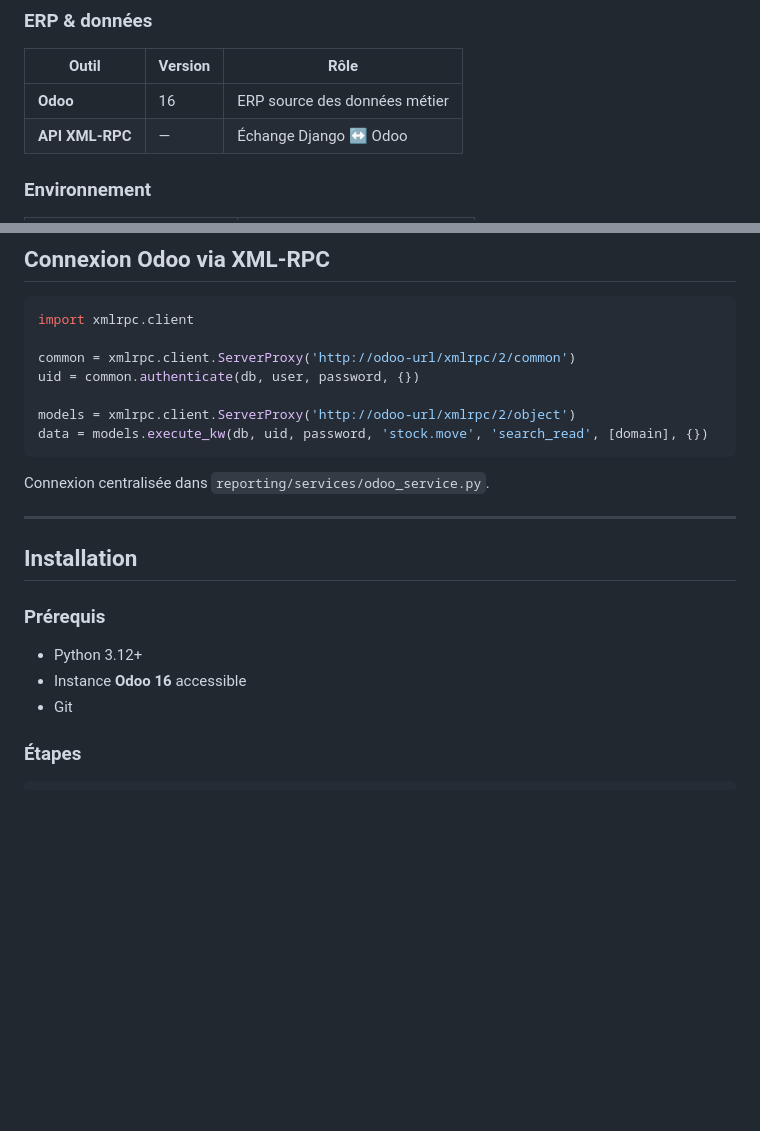
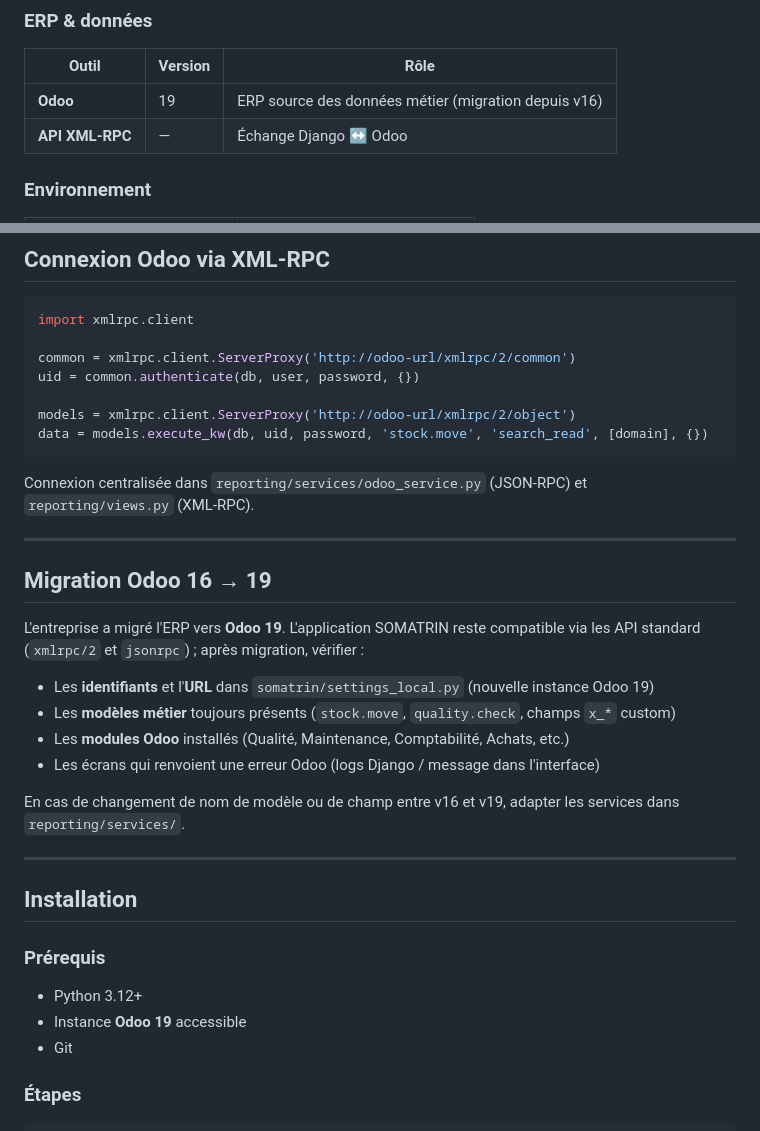
Before and after one commit to fadoulimane1-debug/Somatrin-dashboard, a Markdown page: README.md, 2 parts joined by grey strips. Drawn GitHub-style; blank space fills up the shorter version.

````diff
--- a/README.md
+++ b/README.md
@@ -53,7 +53,7 @@ Ce projet répond à ce besoin en développant une application web **Django** co
 
 | Outil | Version | Rôle |
 |---|---|---|
-| **Odoo** | 16 | ERP source des données métier |
+| **Odoo** | 19 | ERP source des données métier (migration depuis v16) |
 | **API XML-RPC** | — | Échange Django ↔ Odoo |
 
 ### Environnement
@@ -191,7 +191,20 @@ models = xmlrpc.client.ServerProxy('http://odoo-url/xmlrpc/2/object')
 data = models.execute_kw(db, uid, password, 'stock.move', 'search_read', [domain], {})
 ```
 
-Connexion centralisée dans `reporting/services/odoo_service.py`.
+Connexion centralisée dans `reporting/services/odoo_service.py` (JSON-RPC) et `reporting/views.py` (XML-RPC).
+
+---
+
+## Migration Odoo 16 → 19
+
+L'entreprise a migré l'ERP vers **Odoo 19**. L'application SOMATRIN reste compatible via les API standard (`xmlrpc/2` et `jsonrpc`) ; après migration, vérifier :
+
+- Les **identifiants** et l'**URL** dans `somatrin/settings_local.py` (nouvelle instance Odoo 19)
+- Les **modèles métier** toujours présents (`stock.move`, `quality.check`, champs `x_*` custom)
+- Les **modules Odoo** installés (Qualité, Maintenance, Comptabilité, Achats, etc.)
+- Les écrans qui renvoient une erreur Odoo (logs Django / message dans l'interface)
+
+En cas de changement de nom de modèle ou de champ entre v16 et v19, adapter les services dans `reporting/services/`.
 
 ---
 
@@ -200,7 +213,7 @@ Connexion centralisée dans `reporting/services/odoo_service.py`.
 ### Prérequis
 
 - Python 3.12+
-- Instance **Odoo 16** accessible
+- Instance **Odoo 19** accessible
 - Git
 
 ### Étapes
````
